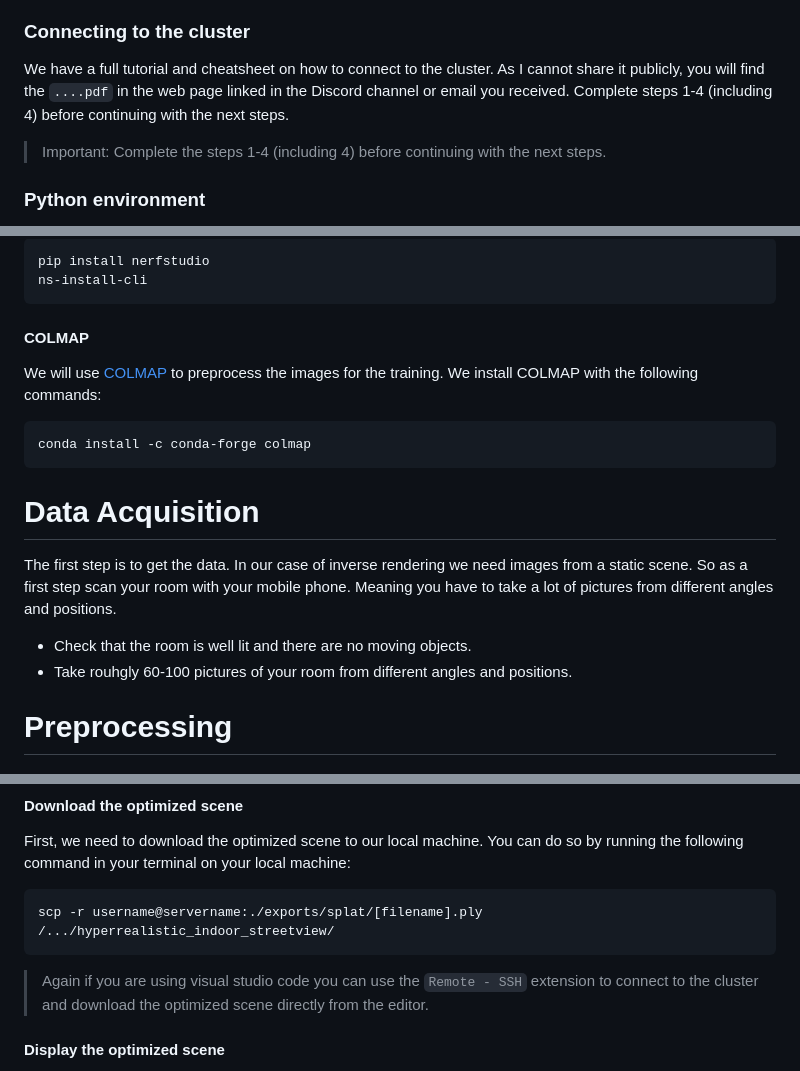
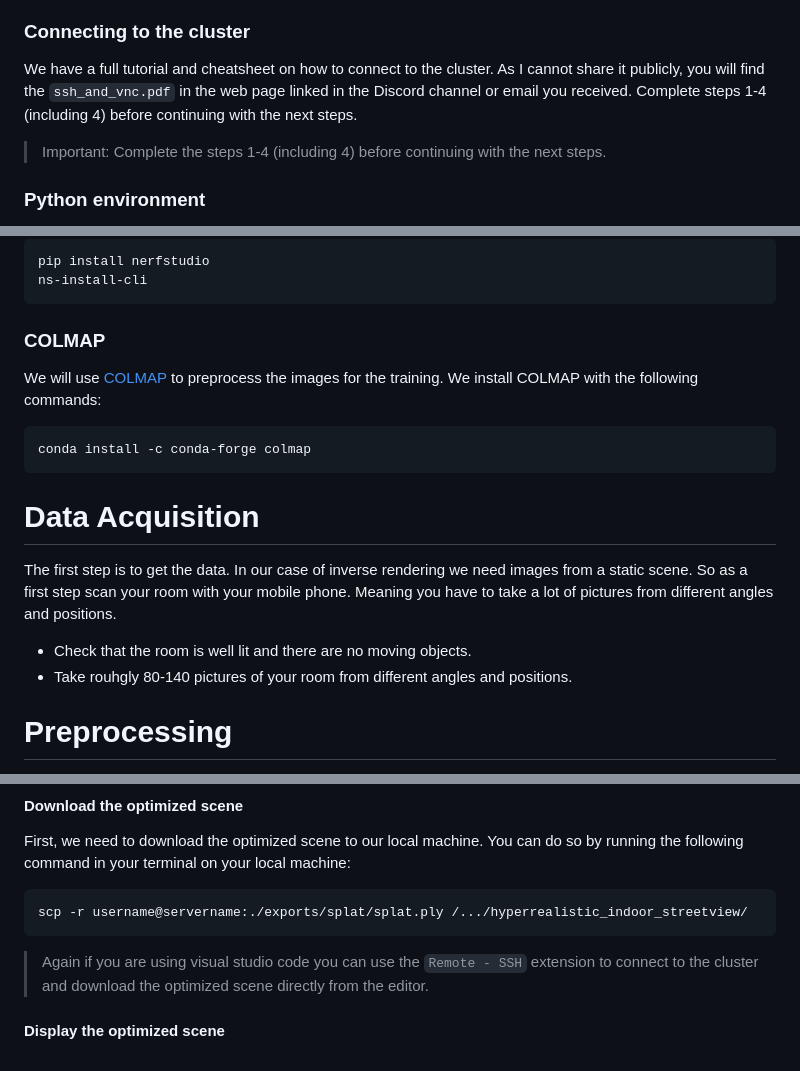
Before and after one commit to cgtuebingen/hyperrealistic_indoor_streetview, a Markdown page: README.md, 3 parts joined by grey strips. Drawn GitHub-style.

````diff
--- a/README.md
+++ b/README.md
@@ -74,7 +78,7 @@ Goto `http://localhost:5173/` (might be different for you) in your web browser t
 We will use the cluster of computer graphics at the University of Tübingen to train our gaussian splatting scene. On the server we will first setup our [python](https://www.anaconda.com/download) environment and then install [nerfstudio](https://docs.nerf.studio/) to train our gaussian splatting scene.
 
 ### Connecting to the cluster
-We have a full tutorial and cheatsheet on how to connect to the cluster. As I cannot share it publicly, you will find the `....pdf` in the web page linked in the Discord channel or email you received. Complete steps 1-4 (including 4) before continuing with the next steps.
+We have a full tutorial and cheatsheet on how to connect to the cluster. As I cannot share it publicly, you will find the `ssh_and_vnc.pdf` in the web page linked in the Discord channel or email you received. Complete steps 1-4 (including 4) before continuing with the next steps.
 
 > Important: Complete the steps 1-4 (including 4) before continuing with the next steps.
 
@@ -128,7 +132,7 @@ pip install nerfstudio
 ns-install-cli
 ```
 
-#### COLMAP
+### COLMAP
 We will use [COLMAP](https://colmap.github.io/) to preprocess the images for the training. We install COLMAP with the following commands:
 ```bash
 conda install -c conda-forge colmap
@@ -139,7 +143,7 @@ conda install -c conda-forge colmap
 The first step is to get the data. In our case of inverse rendering we need images from a static scene. So as a first step scan your room with your mobile phone. Meaning you have to take a lot of pictures from different angles and positions.
 
 - Check that the room is well lit and there are no moving objects.
-- Take rouhgly 60-100 pictures of your room from different angles and positions.
+- Take rouhgly 80-140 pictures of your room from different angles and positions.
 
 
 # Preprocessing
@@ -195,11 +202,9 @@ After you trained the model successfully you can download the optimized scene to
 #### Download the optimized scene
 First, we need to download the optimized scene to our local machine. You can do so by running the following command in your terminal on your local machine:
 ```bash
-scp -r username@servername:./exports/splat/[filename].ply /.../hyperrealistic_indoor_streetview/
+scp -r username@servername:./exports/splat/splat.ply /.../hyperrealistic_indoor_streetview/
 ```
 > Again if you are using visual studio code you can use the `Remote - SSH` extension to connect to the cluster and download the optimized scene directly from the editor.
-
-
 
 #### Display the optimized scene
 After downloading the optimized scene you can display the scene in your web browser. But before that, we need to convert our `splat.ply` file to a `scene.splat` file. Be sure to have the `splat.ply` file in the root directory of the repository. You can convert the `splat.ply` file to a `scene.splat` file by running the following command in the root directory of the repository:
````
Also changed, not shown: other parts of README.md (+12 -2 lines).
